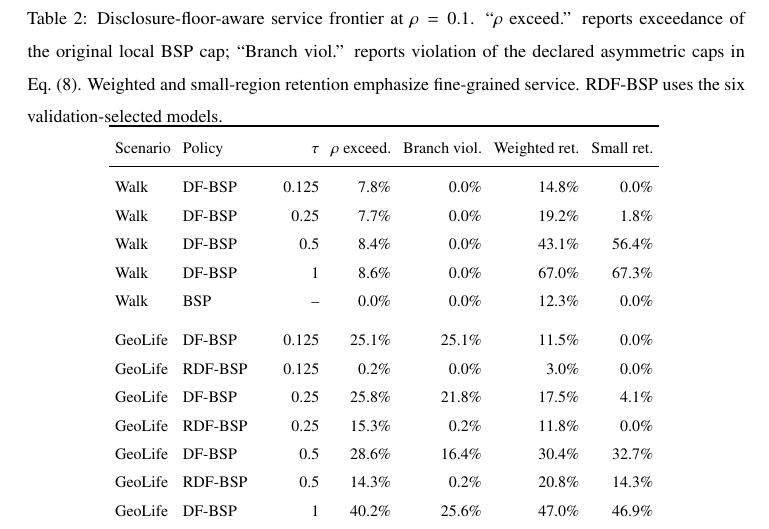
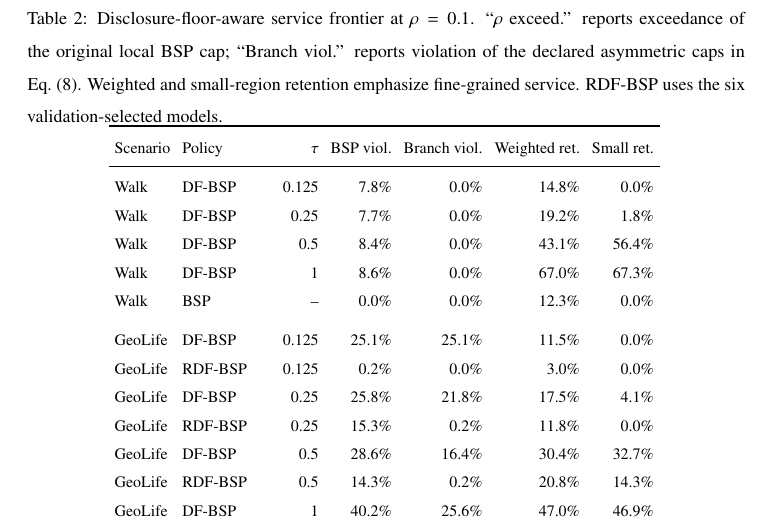
Before and after one commit to js110/Bpaper, a LaTeX paper (paper/pre_six_section_main_2026-09-29.tex, which reads paper/dfbsp_table.tex): part of page 18 of 27, cut so that both start at the same text. Compiled offline with pdfLaTeX.

Commit message:
Rename DF table metric to BSP local-cap violation

```diff
--- a/paper/dfbsp_table.tex
+++ b/paper/dfbsp_table.tex
@@ -1,6 +1,6 @@
 \begin{tabular}{llrrrrr}
 \toprule
-Scenario & Policy & $\tau$ & $\rho$ exceed. & Branch viol. & Weighted ret. & Small ret. \\
+Scenario & Policy & $\tau$ & BSP viol. & Branch viol. & Weighted ret. & Small ret. \\
 \midrule
 Walk & DF-BSP & 0.125 & 7.8\% & 0.0\% & 14.8\% & 0.0\% \\
 Walk & DF-BSP & 0.25 & 7.7\% & 0.0\% & 19.2\% & 1.8\% \\
```
